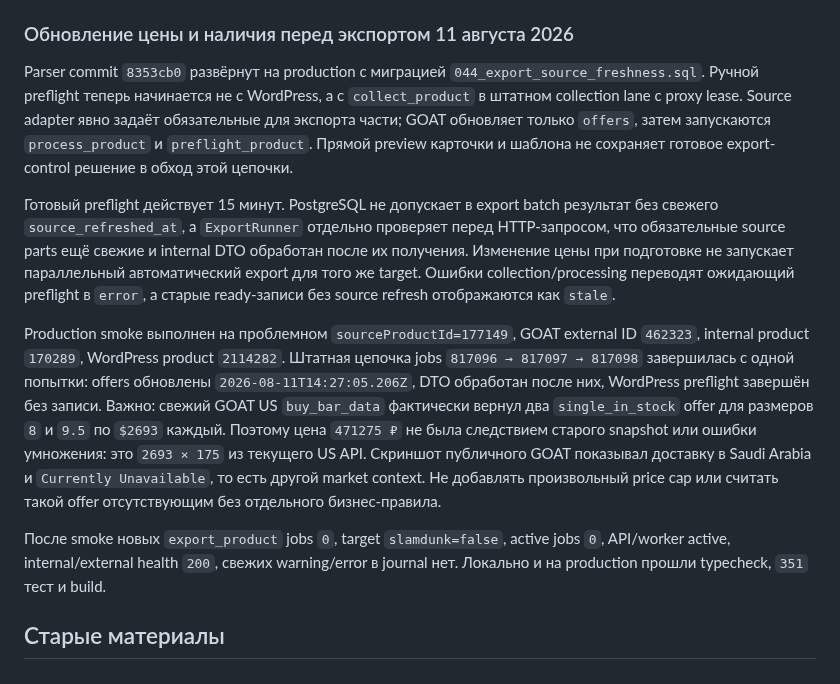
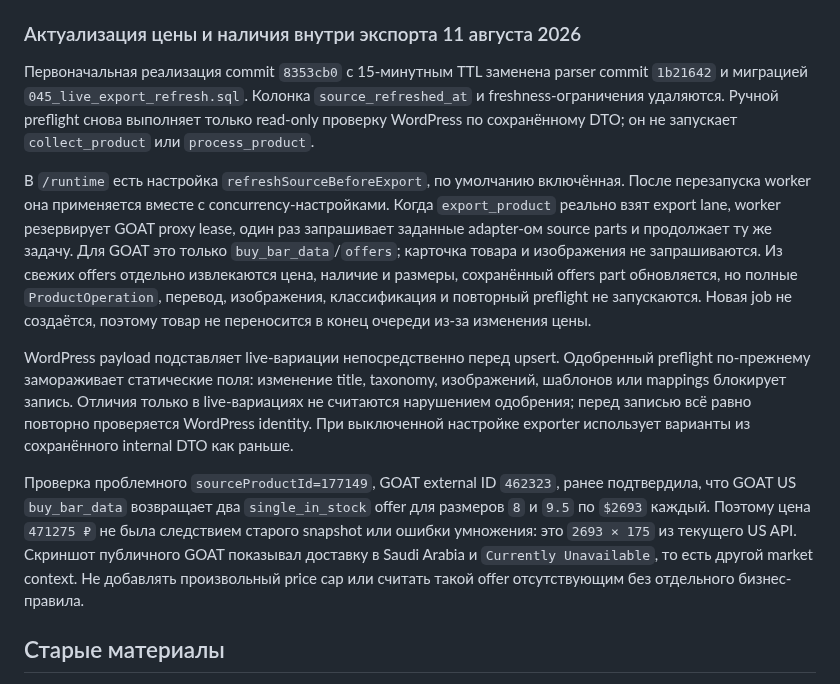
Before and after one commit to the-gt99/slds_parser, a Markdown page: AGENTS.md, the part around the change. Rendered like a GitHub page.

Commit message:
Зафиксировать актуализацию перед экспортом

```diff
--- a/AGENTS.md
+++ b/AGENTS.md
@@ -830,15 +830,15 @@ Parser commit `b79aab5` развёрнут с миграцией `035_optimize_c
 
 Миграции `036`–`037` сначала прошли в отдельной случайной схеме production PostgreSQL. После применения в основной схеме `source_reference_rules.source_id` имеет `NOT NULL`, глобальных правил `0`, новая таблица дополнительных назначений создана пустой. Smoke API: каталог внутренних значений вернул `145` записей, список активных правил — `19`, у проверенных правил источник `goat`; `/classifier` и `/classifier-config` вернули новый интерфейс с HTTP `200`. API/worker active, свежих journal errors нет, target `slamdunk=false`, active export jobs `0`; существующие failed jobs не изменились.
 
-### Обновление цены и наличия перед экспортом 11 августа 2026
+### Актуализация цены и наличия внутри экспорта 11 августа 2026
 
-Parser commit `8353cb0` развёрнут на production с миграцией `044_export_source_freshness.sql`. Ручной preflight теперь начинается не с WordPress, а с `collect_product` в штатном collection lane с proxy lease. Source adapter явно задаёт обязательные для экспорта части; GOAT обновляет только `offers`, затем запускаются `process_product` и `preflight_product`. Прямой preview карточки и шаблона не сохраняет готовое export-control решение в обход этой цепочки.
+Первоначальная реализация commit `8353cb0` с 15-минутным TTL заменена parser commit `1b21642` и миграцией `045_live_export_refresh.sql`. Колонка `source_refreshed_at` и freshness-ограничения удаляются. Ручной preflight снова выполняет только read-only проверку WordPress по сохранённому DTO; он не запускает `collect_product` или `process_product`.
 
-Готовый preflight действует 15 минут. PostgreSQL не допускает в export batch результат без свежего `source_refreshed_at`, а `ExportRunner` отдельно проверяет перед HTTP-запросом, что обязательные source parts ещё свежие и internal DTO обработан после их получения. Изменение цены при подготовке не запускает параллельный автоматический export для того же target. Ошибки collection/processing переводят ожидающий preflight в `error`, а старые ready-записи без source refresh отображаются как `stale`.
+В `/runtime` есть настройка `refreshSourceBeforeExport`, по умолчанию включённая. После перезапуска worker она применяется вместе с concurrency-настройками. Когда `export_product` реально взят export lane, worker резервирует GOAT proxy lease, один раз запрашивает заданные adapter-ом source parts и продолжает ту же задачу. Для GOAT это только `buy_bar_data`/`offers`; карточка товара и изображения не запрашиваются. Из свежих offers отдельно извлекаются цена, наличие и размеры, сохранённый offers part обновляется, но полные `ProductOperation`, перевод, изображения, классификация и повторный preflight не запускаются. Новая job не создаётся, поэтому товар не переносится в конец очереди из-за изменения цены.
 
-Production smoke выполнен на проблемном `sourceProductId=177149`, GOAT external ID `462323`, internal product `170289`, WordPress product `2114282`. Штатная цепочка jobs `817096 → 817097 → 817098` завершилась с одной попытки: offers обновлены `2026-08-11T14:27:05.206Z`, DTO обработан после них, WordPress preflight завершён без записи. Важно: свежий GOAT US `buy_bar_data` фактически вернул два `single_in_stock` offer для размеров `8` и `9.5` по `$2693` каждый. Поэтому цена `471275 ₽` не была следствием старого snapshot или ошибки умножения: это `2693 × 175` из текущего US API. Скриншот публичного GOAT показывал доставку в Saudi Arabia и `Currently Unavailable`, то есть другой market context. Не добавлять произвольный price cap или считать такой offer отсутствующим без отдельного бизнес-правила.
+WordPress payload подставляет live-вариации непосредственно перед upsert. Одобренный preflight по-прежнему замораживает статические поля: изменение title, taxonomy, изображений, шаблонов или mappings блокирует запись. Отличия только в live-вариациях не считаются нарушением одобрения; перед записью всё равно повторно проверяется WordPress identity. При выключенной настройке exporter использует варианты из сохранённого internal DTO как раньше.
 
-После smoke новых `export_product` jobs `0`, target `slamdunk=false`, active jobs `0`, API/worker active, internal/external health `200`, свежих warning/error в journal нет. Локально и на production прошли typecheck, `351` тест и build.
+Проверка проблемного `sourceProductId=177149`, GOAT external ID `462323`, ранее подтвердила, что GOAT US `buy_bar_data` возвращает два `single_in_stock` offer для размеров `8` и `9.5` по `$2693` каждый. Поэтому цена `471275 ₽` не была следствием старого snapshot или ошибки умножения: это `2693 × 175` из текущего US API. Скриншот публичного GOAT показывал доставку в Saudi Arabia и `Currently Unavailable`, то есть другой market context. Не добавлять произвольный price cap или считать такой offer отсутствующим без отдельного бизнес-правила.
 
 ## Старые материалы
 
```
